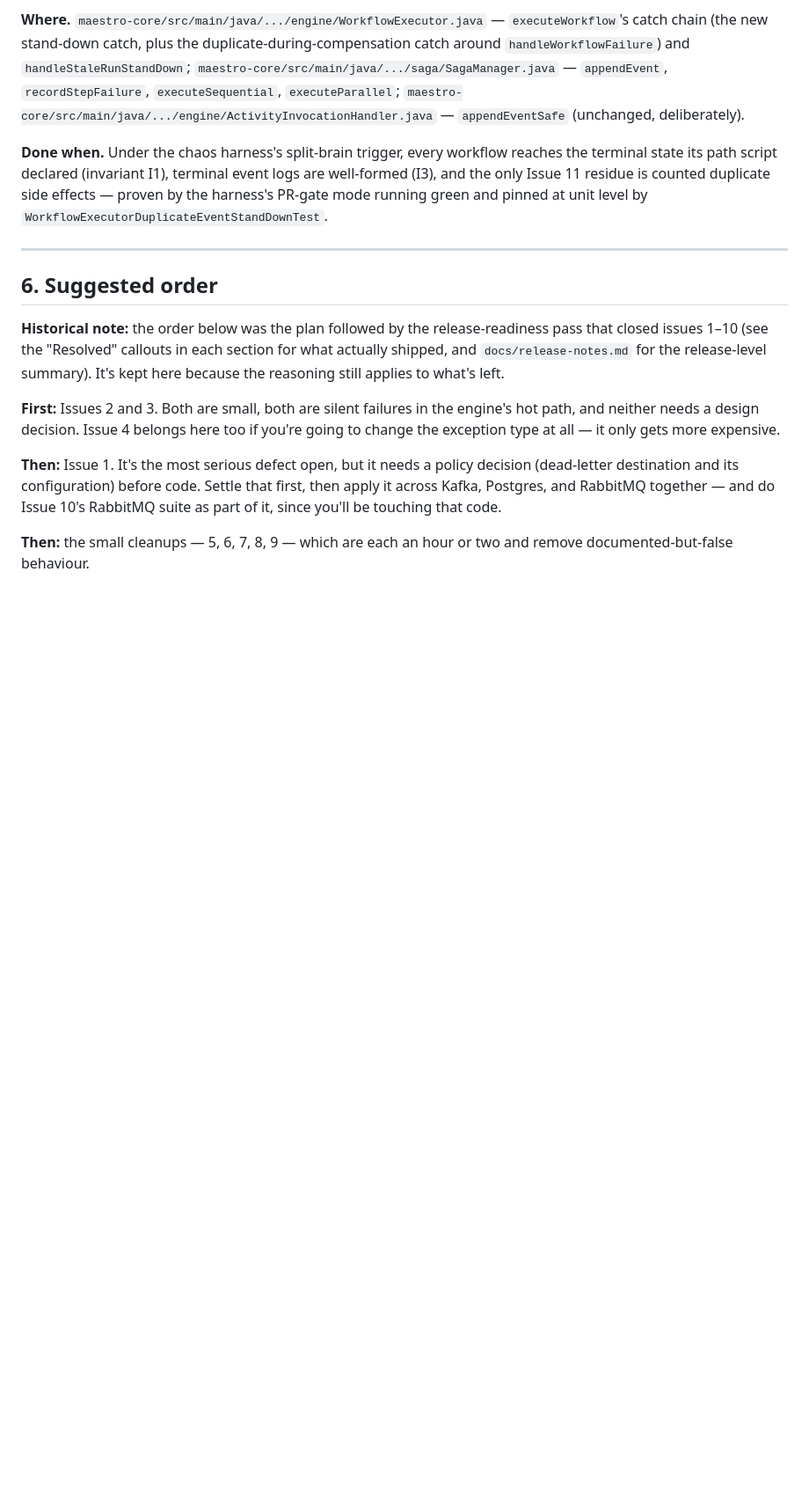
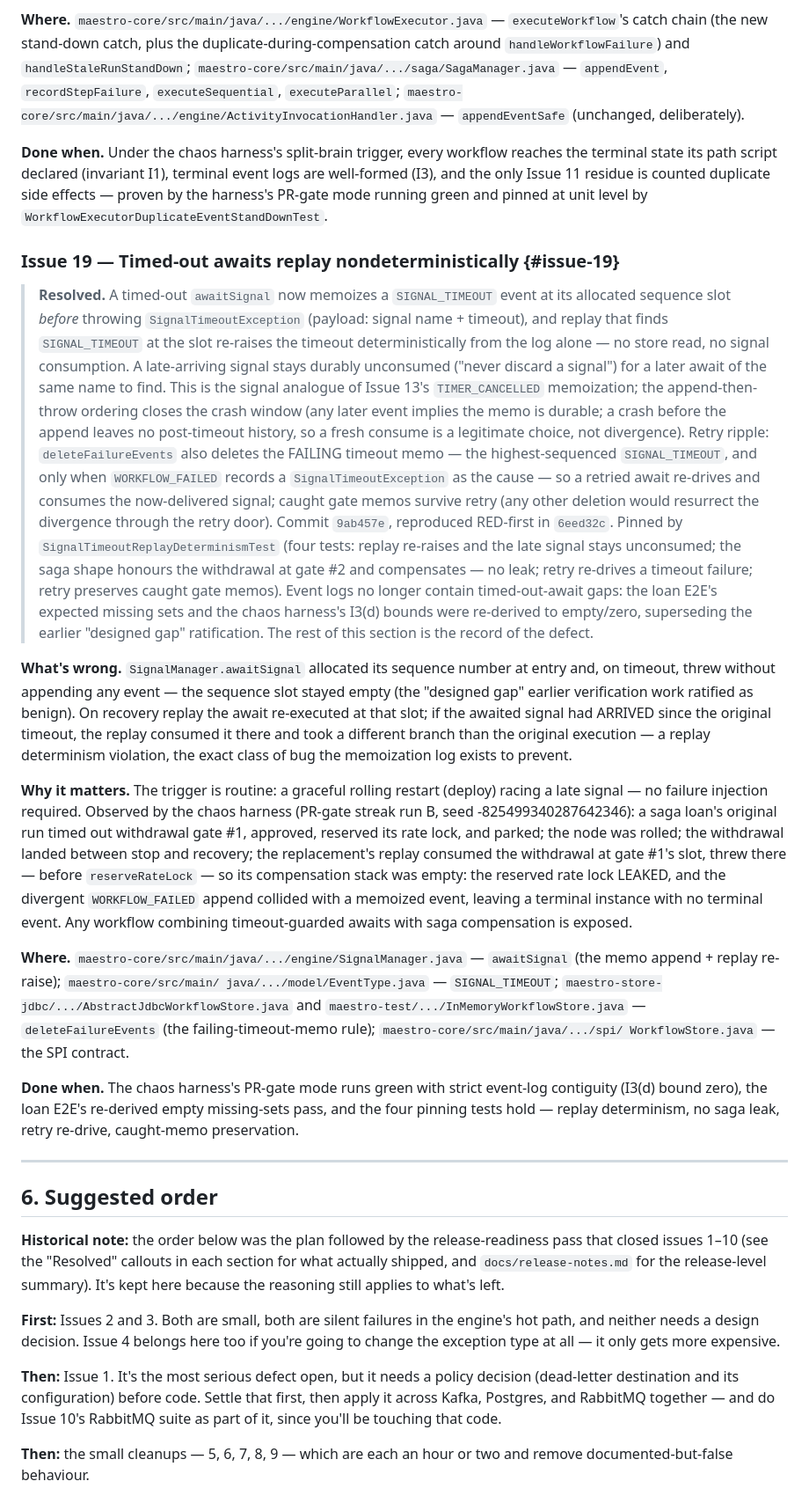
Before and after one commit to rakheen-dama/maestro, a Markdown page: docs/open-issues.md, the part around one of its changes. Shown at 88% size. GitHub-like rendering; blank space fills up the shorter version.

Commit message:
docs: record Issue 19 (nondeterministic timed-out-await replay) + release note
House-format entry with defect record, resolution, pinning tests and the
observable changes (contiguous event logs; retry re-drive semantics), per
Ruling 4 item 4.

Co-Authored-By: Claude Fable 5 <noreply@anthropic.com>

```diff
--- a/docs/open-issues.md
+++ b/docs/open-issues.md
@@ -1265,6 +1268,69 @@ event logs are well-formed (I3), and the only Issue 11 residue is counted
 duplicate side effects — proven by the harness's PR-gate mode running green
 and pinned at unit level by `WorkflowExecutorDuplicateEventStandDownTest`.
 
+
+### Issue 19 — Timed-out awaits replay nondeterministically {#issue-19}
+
+> **Resolved.** A timed-out `awaitSignal` now memoizes a `SIGNAL_TIMEOUT`
+> event at its allocated sequence slot <em>before</em> throwing
+> `SignalTimeoutException` (payload: signal name + timeout), and replay that
+> finds `SIGNAL_TIMEOUT` at the slot re-raises the timeout deterministically
+> from the log alone — no store read, no signal consumption. A late-arriving
+> signal stays durably unconsumed ("never discard a signal") for a later
+> await of the same name to find. This is the signal analogue of Issue 13's
+> `TIMER_CANCELLED` memoization; the append-then-throw ordering closes the
+> crash window (any later event implies the memo is durable; a crash before
+> the append leaves no post-timeout history, so a fresh consume is a
+> legitimate choice, not divergence). Retry ripple: `deleteFailureEvents`
+> also deletes the FAILING timeout memo — the highest-sequenced
+> `SIGNAL_TIMEOUT`, and only when `WORKFLOW_FAILED` records a
+> `SignalTimeoutException` as the cause — so a retried await re-drives and
+> consumes the now-delivered signal; caught gate memos survive retry (any
+> other deletion would resurrect the divergence through the retry door).
+> Commit `9ab457e`, reproduced RED-first in `6eed32c`. Pinned by
+> `SignalTimeoutReplayDeterminismTest` (four tests: replay re-raises and the
+> late signal stays unconsumed; the saga shape honours the withdrawal at
+> gate #2 and compensates — no leak; retry re-drives a timeout failure;
+> retry preserves caught gate memos). Event logs no longer contain
+> timed-out-await gaps: the loan E2E's expected missing sets and the chaos
+> harness's I3(d) bounds were re-derived to empty/zero, superseding the
+> earlier "designed gap" ratification. The rest of this section is the
+> record of the defect.
+
+**What's wrong.** `SignalManager.awaitSignal` allocated its sequence number
+at entry and, on timeout, threw without appending any event — the sequence
+slot stayed empty (the "designed gap" earlier verification work ratified as
+benign). On recovery replay the await re-executed at that slot; if the
+awaited signal had ARRIVED since the original timeout, the replay consumed
+it there and took a different branch than the original execution — a replay
+determinism violation, the exact class of bug the memoization log exists to
+prevent.
+
+**Why it matters.** The trigger is routine: a graceful rolling restart
+(deploy) racing a late signal — no failure injection required. Observed by
+the chaos harness (PR-gate streak run B, seed -825499340287642346): a saga
+loan's original run timed out withdrawal gate #1, approved, reserved its
+rate lock, and parked; the node was rolled; the withdrawal landed between
+stop and recovery; the replacement's replay consumed the withdrawal at gate
+#1's slot, threw there — before `reserveRateLock` — so its compensation
+stack was empty: the reserved rate lock LEAKED, and the divergent
+`WORKFLOW_FAILED` append collided with a memoized event, leaving a terminal
+instance with no terminal event. Any workflow combining timeout-guarded
+awaits with saga compensation is exposed.
+
+**Where.** `maestro-core/src/main/java/.../engine/SignalManager.java` —
+`awaitSignal` (the memo append + replay re-raise); `maestro-core/src/main/
+java/.../model/EventType.java` — `SIGNAL_TIMEOUT`;
+`maestro-store-jdbc/.../AbstractJdbcWorkflowStore.java` and
+`maestro-test/.../InMemoryWorkflowStore.java` — `deleteFailureEvents` (the
+failing-timeout-memo rule); `maestro-core/src/main/java/.../spi/
+WorkflowStore.java` — the SPI contract.
+
+**Done when.** The chaos harness's PR-gate mode runs green with strict
+event-log contiguity (I3(d) bound zero), the loan E2E's re-derived empty
+missing-sets pass, and the four pinning tests hold — replay determinism,
+no saga leak, retry re-drive, caught-memo preservation.
+
 ---
 
 ## 6. Suggested order
```
Also changed, not shown: other parts of docs/open-issues.md (+4 -1 lines), docs/release-notes.md (+17 -0 lines).
